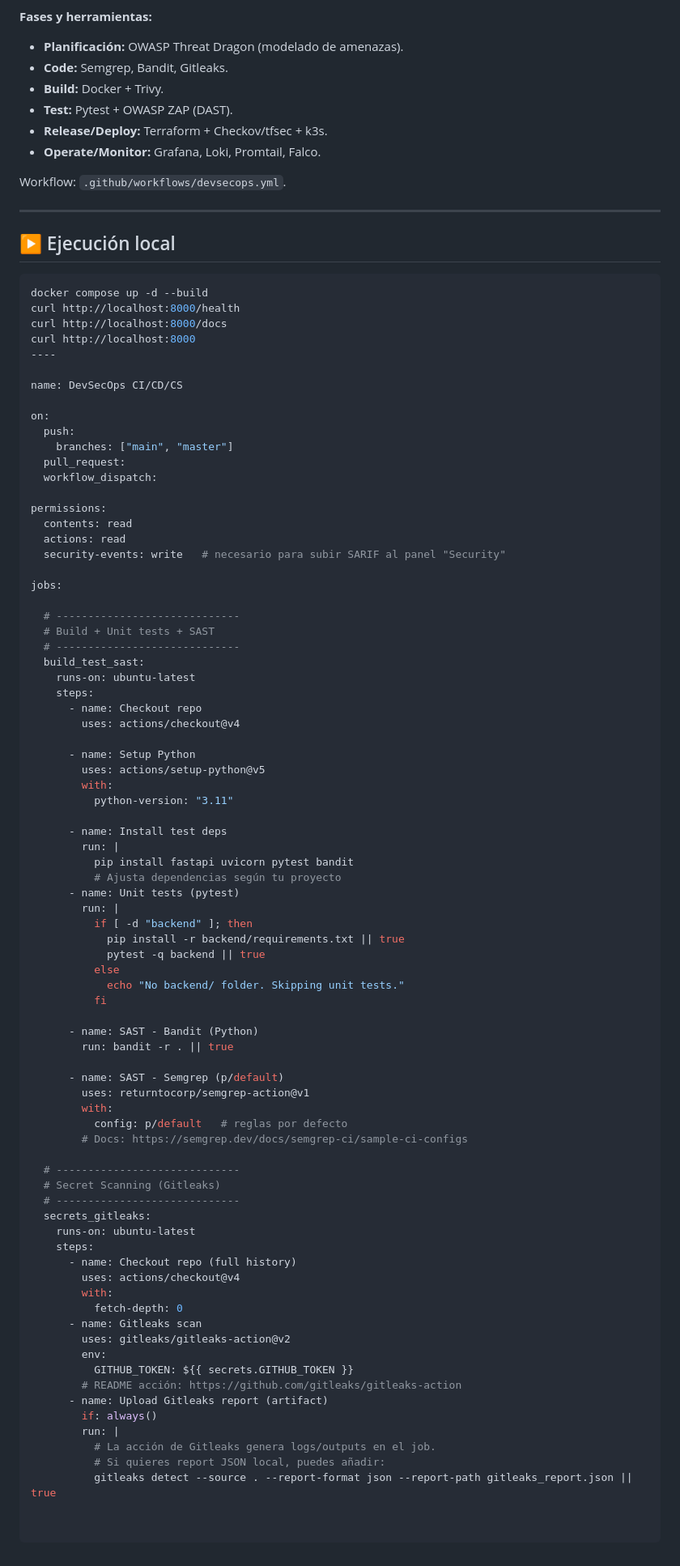
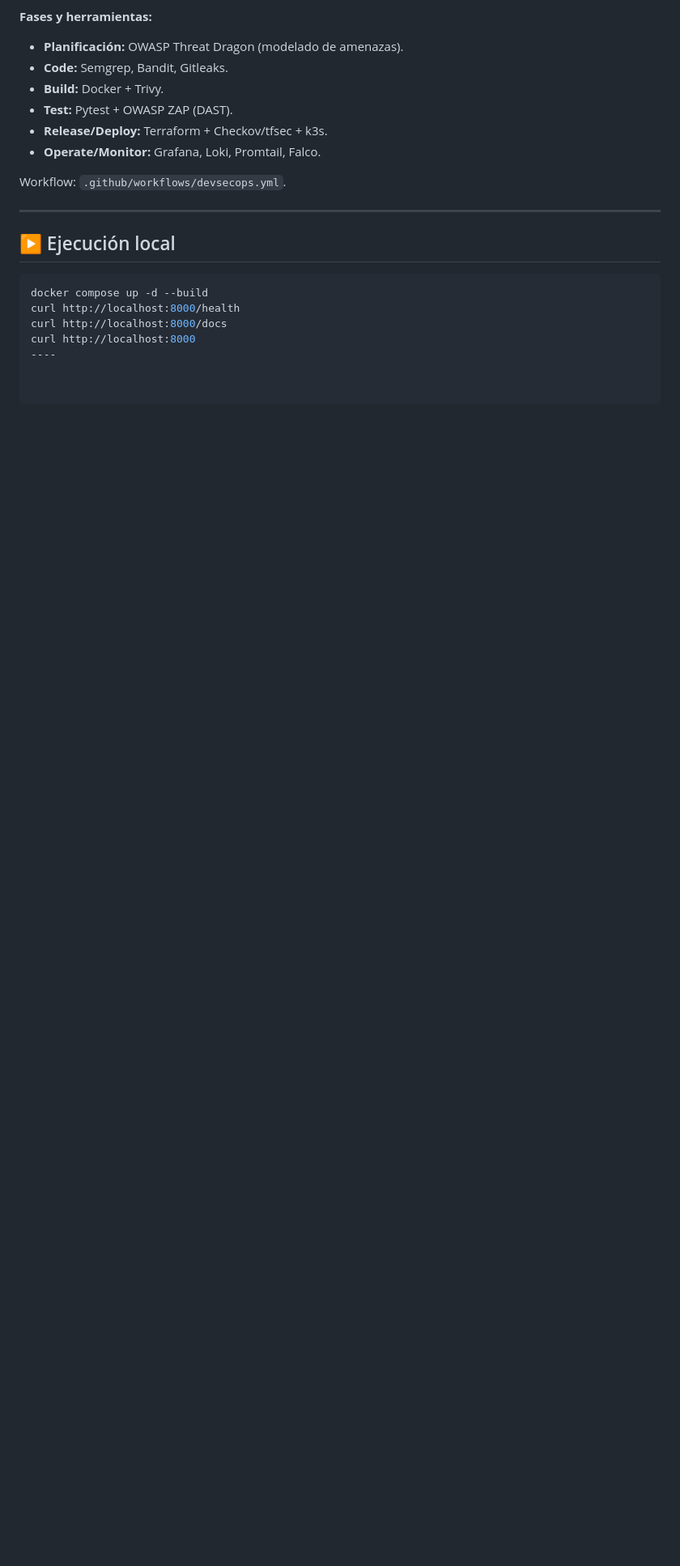
Before and after one commit to Humberto776/centinela2, a Markdown page: README.md, the part around the change. Shown at 81% size. Rendered like a GitHub page; blank space fills up the shorter version.

Commit message:
Remove CI/CD configuration details from README
Removed DevSecOps CI/CD/CS configuration from README.

```diff
--- a/README.md
+++ b/README.md
@@ -97,76 +97,3 @@ curl http://localhost:8000/health
 curl http://localhost:8000/docs
 curl http://localhost:8000
 ----
-
-name: DevSecOps CI/CD/CS
-
-on:
-  push:
-    branches: ["main", "master"]
-  pull_request:
-  workflow_dispatch:
-
-permissions:
-  contents: read
-  actions: read
-  security-events: write   # necesario para subir SARIF al panel "Security"
-
-jobs:
-
-  # -----------------------------
-  # Build + Unit tests + SAST
-  # -----------------------------
-  build_test_sast:
-    runs-on: ubuntu-latest
-    steps:
-      - name: Checkout repo
-        uses: actions/checkout@v4
-
-      - name: Setup Python
-        uses: actions/setup-python@v5
-        with:
-          python-version: "3.11"
-
-      - name: Install test deps
-        run: |
-          pip install fastapi uvicorn pytest bandit
-          # Ajusta dependencias según tu proyecto
-      - name: Unit tests (pytest)
-        run: |
-          if [ -d "backend" ]; then
-            pip install -r backend/requirements.txt || true
-            pytest -q backend || true
-          else
-            echo "No backend/ folder. Skipping unit tests."
-          fi
-
-      - name: SAST - Bandit (Python)
-        run: bandit -r . || true
-
-      - name: SAST - Semgrep (p/default)
-        uses: returntocorp/semgrep-action@v1
-        with:
-          config: p/default   # reglas por defecto
-        # Docs: https://semgrep.dev/docs/semgrep-ci/sample-ci-configs
-
-  # -----------------------------
-  # Secret Scanning (Gitleaks)
-  # -----------------------------
-  secrets_gitleaks:
-    runs-on: ubuntu-latest
-    steps:
-      - name: Checkout repo (full history)
-        uses: actions/checkout@v4
-        with:
-          fetch-depth: 0
-      - name: Gitleaks scan
-        uses: gitleaks/gitleaks-action@v2
-        env:
-          GITHUB_TOKEN: ${{ secrets.GITHUB_TOKEN }}
-        # README acción: https://github.com/gitleaks/gitleaks-action
-      - name: Upload Gitleaks report (artifact)
-        if: always()
-        run: |
-          # La acción de Gitleaks genera logs/outputs en el job.
-          # Si quieres report JSON local, puedes añadir:
-          gitleaks detect --source . --report-format json --report-path gitleaks_report.json || true
```
